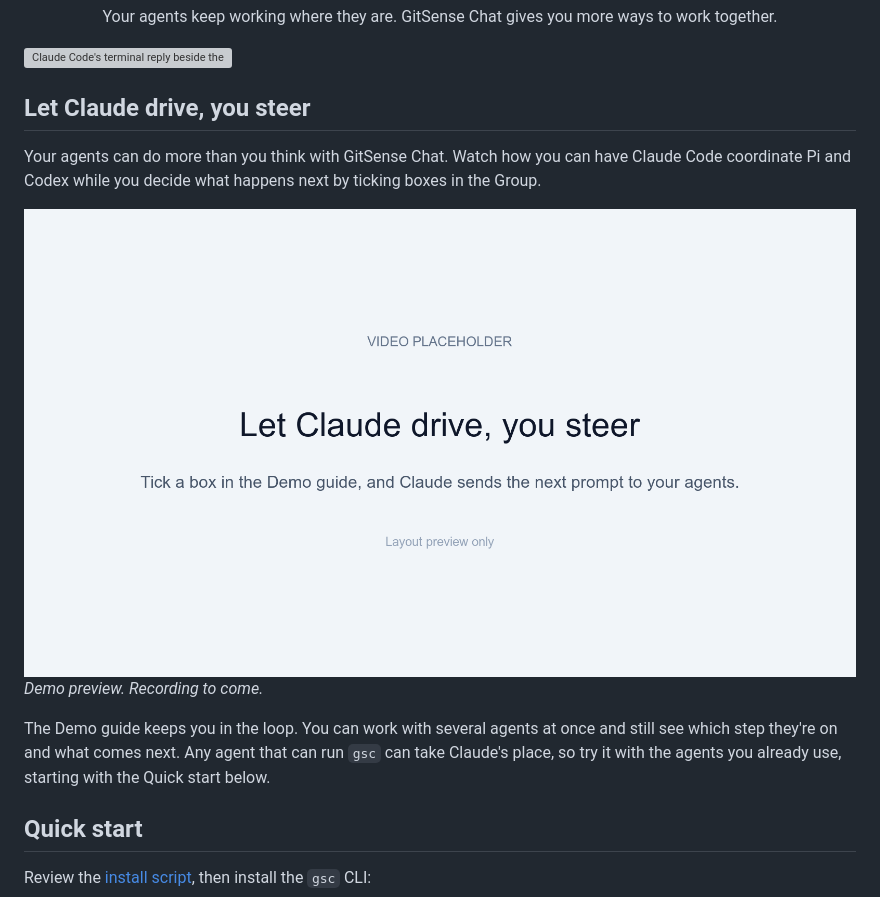
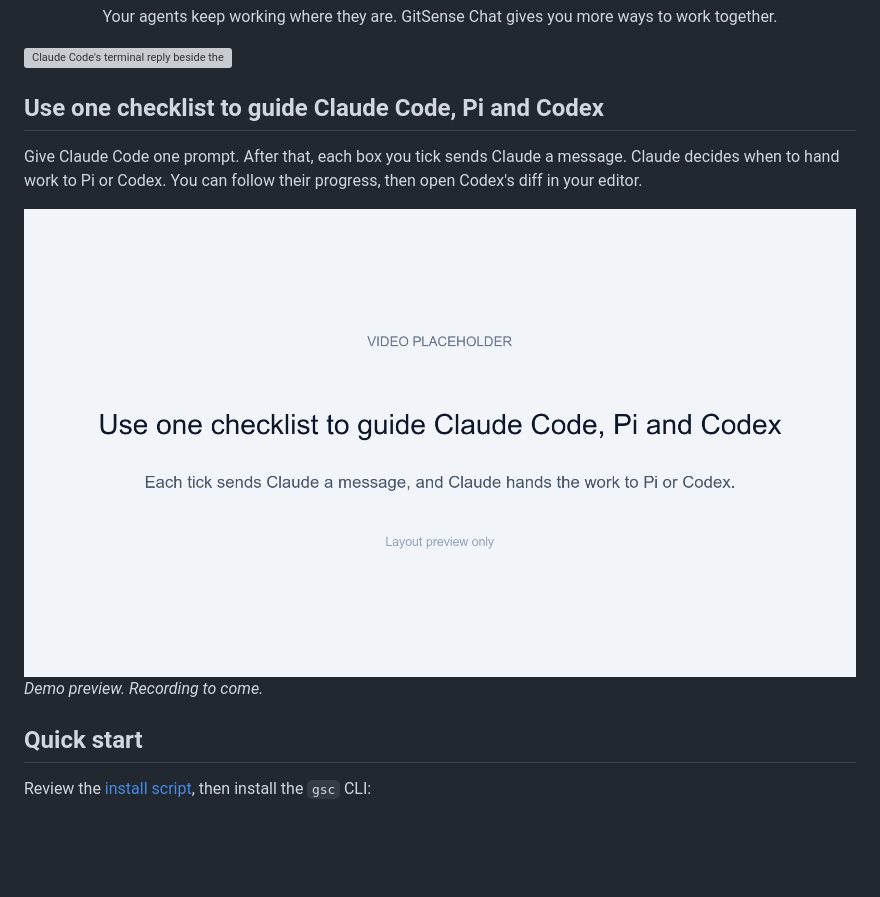
Before and after one commit to gitsense/chat, a Markdown page: README.md, the part around the change. Drawn GitHub-style; pictures changed too: assets/readme-v2/checklist-guide-agents-placeholder.png (added), assets/readme-v2/claude-drive-you-steer-placeholder.png (deleted); blank space fills up the shorter version; grey boxes are pictures that could not be loaded.

Commit message:
Retitle the showcase demo around one checklist that guides Claude Code, Pi and Codex

```diff
--- a/README.md
+++ b/README.md
@@ -14,15 +14,13 @@
 
 <a href="assets/readme-hero-callout.png"><img src="assets/readme-hero-callout.png" alt="Claude Code's terminal reply beside the searchable inventory table it displays in GitSense Chat. An arrow from the terminal to Chat reads: Same agent. Same reply." width="100%"></a>
 
-## Let Claude drive, you steer
+## Use one checklist to guide Claude Code, Pi and Codex
 
-Your agents can do more than you think with GitSense Chat. Watch how you can have Claude Code coordinate Pi and Codex while you decide what happens next by ticking boxes in the Group.
+Give Claude Code one prompt. After that, each box you tick sends Claude a message. Claude decides when to hand work to Pi or Codex. You can follow their progress, then open Codex's diff in your editor.
 
-<img src="assets/readme-v2/claude-drive-you-steer-placeholder.png" alt="Placeholder for the video where each tick in the Demo guide sends Claude a message, and Claude passes the step to Pi or Codex." width="100%">
+<img src="assets/readme-v2/checklist-guide-agents-placeholder.png" alt="Placeholder for the video where each tick in a checklist sends Claude a message, and Claude hands the work to Pi or Codex." width="100%">
 
 *Demo preview. Recording to come.*
-
-The Demo guide keeps you in the loop. You can work with several agents at once and still see which step they're on and what comes next. Any agent that can run `gsc` can take Claude's place, so try it with the agents you already use, starting with the Quick start below.
 
 ## Quick start
 
```
